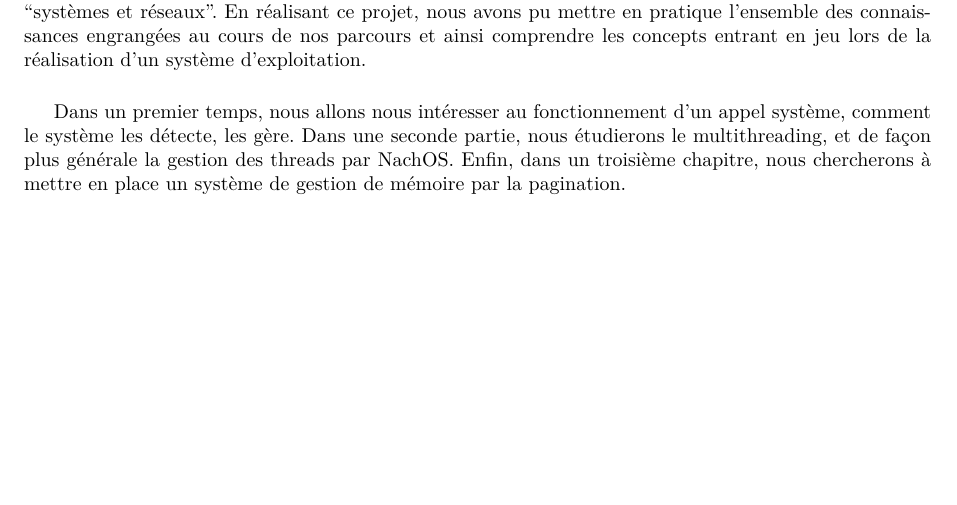
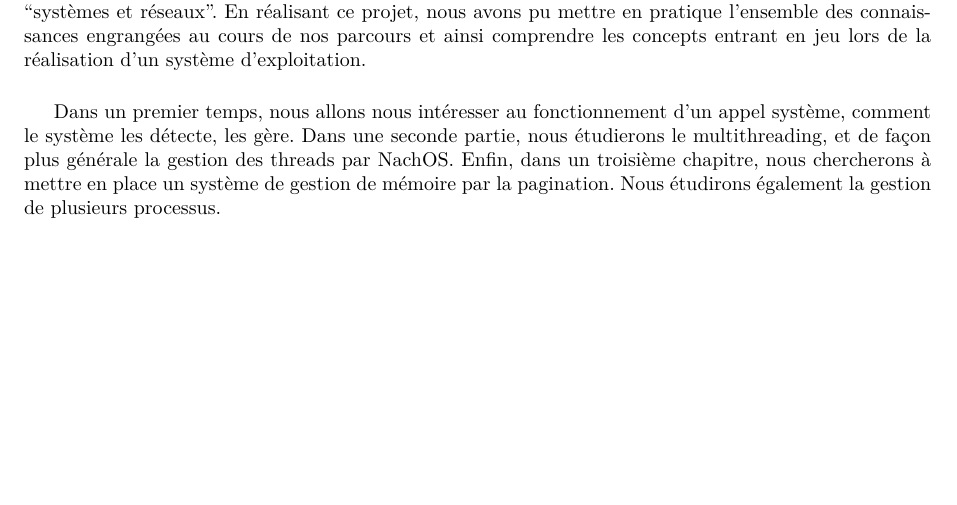
Before and after one commit to EudesRobin/nachos, a LaTeX document (rapport/rapport.tex): part of page 2 of 24, cut so that both start at the same text. Compiled offline with pdfLaTeX.

```diff
--- a/rapport/rapport.tex
+++ b/rapport/rapport.tex
@@ -41,6 +41,7 @@
 Dans un premier temps, nous allons nous intéresser au fonctionnement d'un appel système, comment le système les détecte, les gère.
 Dans une seconde partie, nous étudierons le multithreading, et de façon plus générale la gestion des threads par NachOS.
 Enfin, dans un troisième chapitre, nous chercherons à mettre en place un système de gestion de mémoire par la pagination.
+Nous étudirons également la gestion de plusieurs processus.
 
 
 \newpage
```
Also changed, not shown: README.md.
